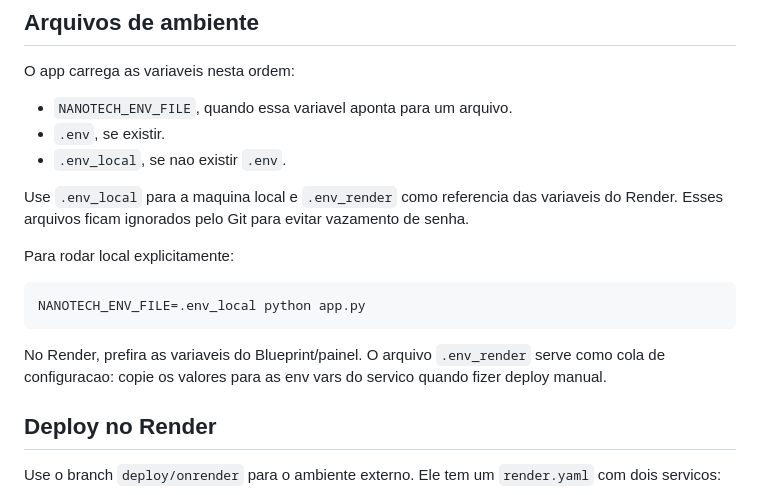
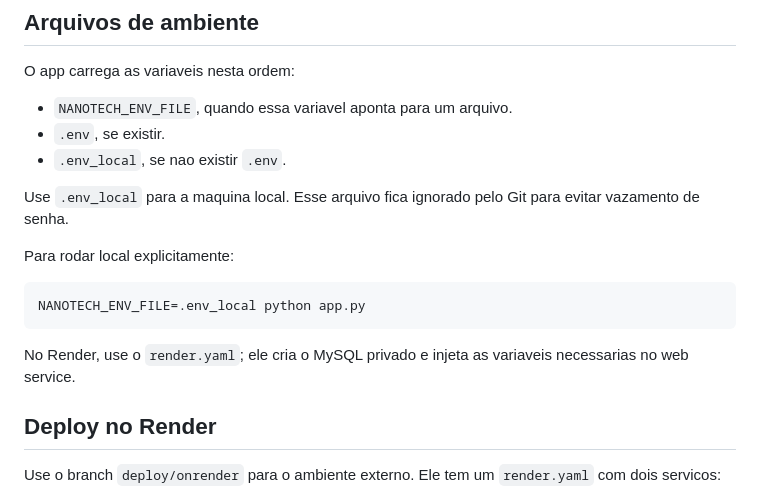
Before and after one commit to renansc/NanotechSoft, a Markdown page: README.md, the part around the change. GitHub-like rendering.

Commit message:
Usar render yaml como configuracao do Render

````diff
--- a/README.md
+++ b/README.md
@@ -42,9 +42,8 @@ O app carrega as variaveis nesta ordem:
 - `.env`, se existir.
 - `.env_local`, se nao existir `.env`.
 
-Use `.env_local` para a maquina local e `.env_render` como referencia das
-variaveis do Render. Esses arquivos ficam ignorados pelo Git para evitar
-vazamento de senha.
+Use `.env_local` para a maquina local. Esse arquivo fica ignorado pelo Git para
+evitar vazamento de senha.
 
 Para rodar local explicitamente:
 
@@ -52,9 +51,8 @@ Para rodar local explicitamente:
 NANOTECH_ENV_FILE=.env_local python app.py
 ```
 
-No Render, prefira as variaveis do Blueprint/painel. O arquivo `.env_render`
-serve como cola de configuracao: copie os valores para as env vars do servico
-quando fizer deploy manual.
+No Render, use o `render.yaml`; ele cria o MySQL privado e injeta as variaveis
+necessarias no web service.
 
 ## Deploy no Render
 
````
